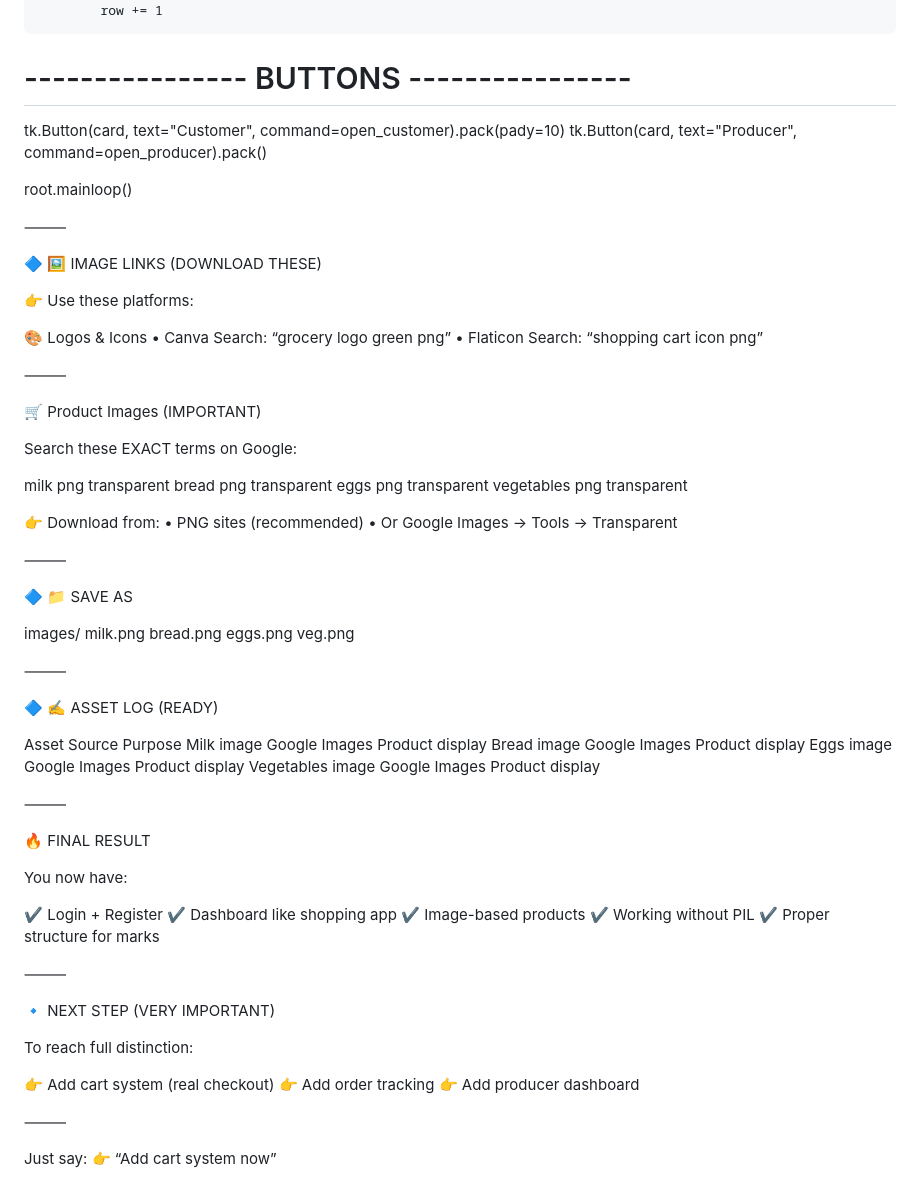
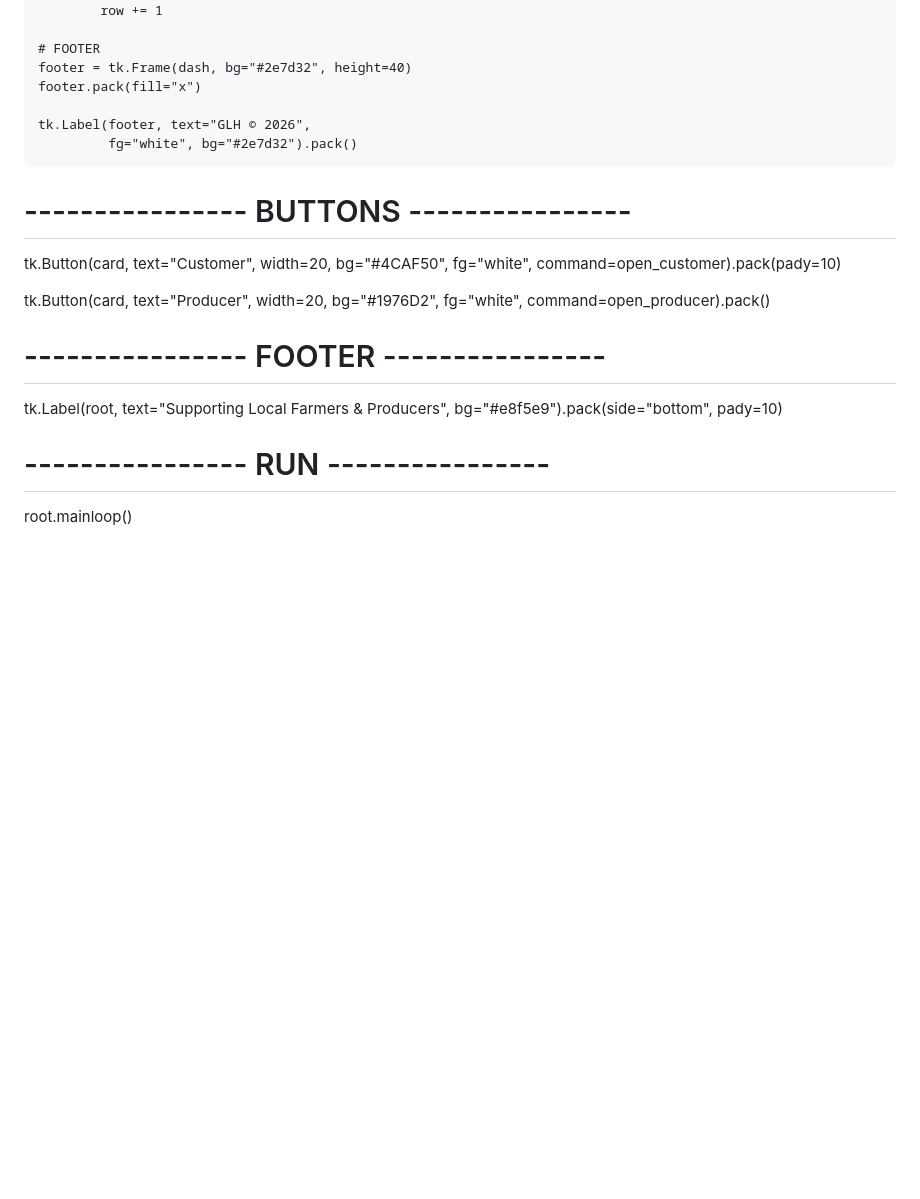
Before and after one commit to precious0011/cleaning, a Markdown page: README.md, the part around one of its changes. GitHub-like rendering; blank space fills up the shorter version.

```diff
--- a/README.md
+++ b/README.md
@@ -179,85 +197,26 @@ def open_dashboard():
             col = 0
             row += 1
 
+    # FOOTER
+    footer = tk.Frame(dash, bg="#2e7d32", height=40)
+    footer.pack(fill="x")
+
+    tk.Label(footer, text="GLH © 2026",
+             fg="white", bg="#2e7d32").pack()
+
 # ---------------- BUTTONS ----------------
-tk.Button(card, text="Customer", command=open_customer).pack(pady=10)
-tk.Button(card, text="Producer", command=open_producer).pack()
+tk.Button(card, text="Customer", width=20,
+          bg="#4CAF50", fg="white",
+          command=open_customer).pack(pady=10)
 
+tk.Button(card, text="Producer", width=20,
+          bg="#1976D2", fg="white",
+          command=open_producer).pack()
+
+# ---------------- FOOTER ----------------
+tk.Label(root,
+         text="Supporting Local Farmers & Producers",
+         bg="#e8f5e9").pack(side="bottom", pady=10)
+
+# ---------------- RUN ----------------
 root.mainloop()
-
-
-⸻
-
-🔷 🖼️ IMAGE LINKS (DOWNLOAD THESE)
-
-👉 Use these platforms:
-
-🎨 Logos & Icons
-	•	Canva
-Search: “grocery logo green png”
-	•	Flaticon
-Search: “shopping cart icon png”
-
-⸻
-
-🛒 Product Images (IMPORTANT)
-
-Search these EXACT terms on Google:
-
-milk png transparent
-bread png transparent
-eggs png transparent
-vegetables png transparent
-
-👉 Download from:
-	•	PNG sites (recommended)
-	•	Or Google Images → Tools → Transparent
-
-⸻
-
-🔷 📁 SAVE AS
-
-images/
-milk.png
-bread.png
-eggs.png
-veg.png
-
-
-⸻
-
-🔷 ✍️ ASSET LOG (READY)
-
-Asset	Source	Purpose
-Milk image	Google Images	Product display
-Bread image	Google Images	Product display
-Eggs image	Google Images	Product display
-Vegetables image	Google Images	Product display
-
-
-⸻
-
-🔥 FINAL RESULT
-
-You now have:
-
-✔ Login + Register
-✔ Dashboard like shopping app
-✔ Image-based products
-✔ Working without PIL
-✔ Proper structure for marks
-
-⸻
-
-🔹 NEXT STEP (VERY IMPORTANT)
-
-To reach full distinction:
-
-👉 Add cart system (real checkout)
-👉 Add order tracking
-👉 Add producer dashboard
-
-⸻
-
-Just say:
-👉 “Add cart system now”
```
Also changed, not shown: other parts of README.md (+65 -47 lines).
